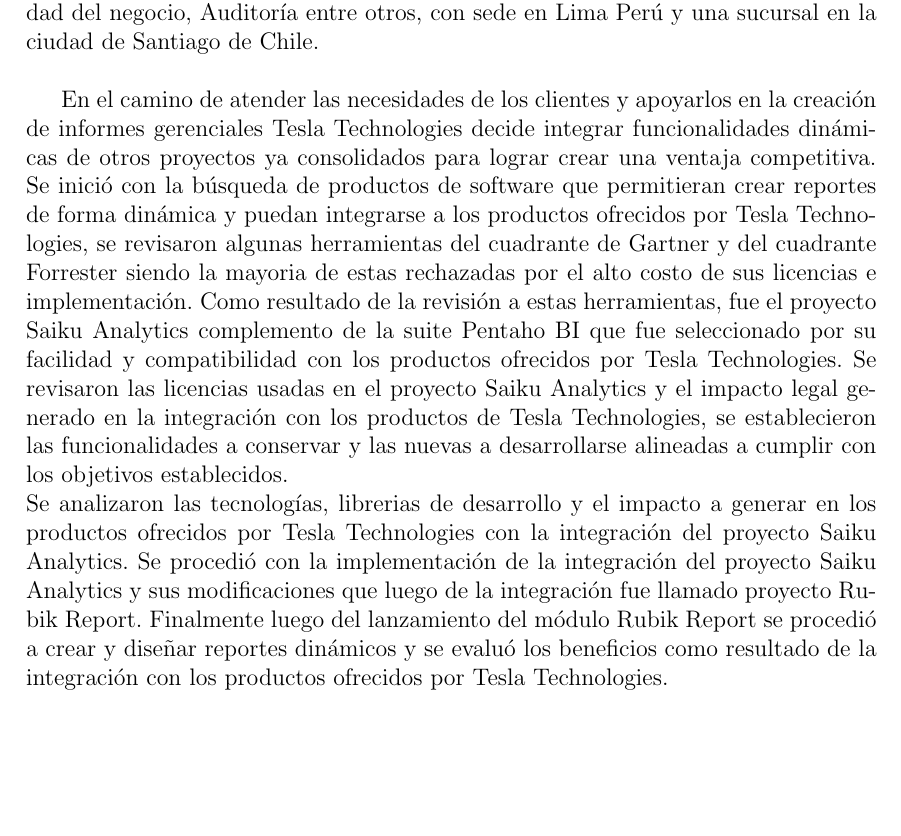
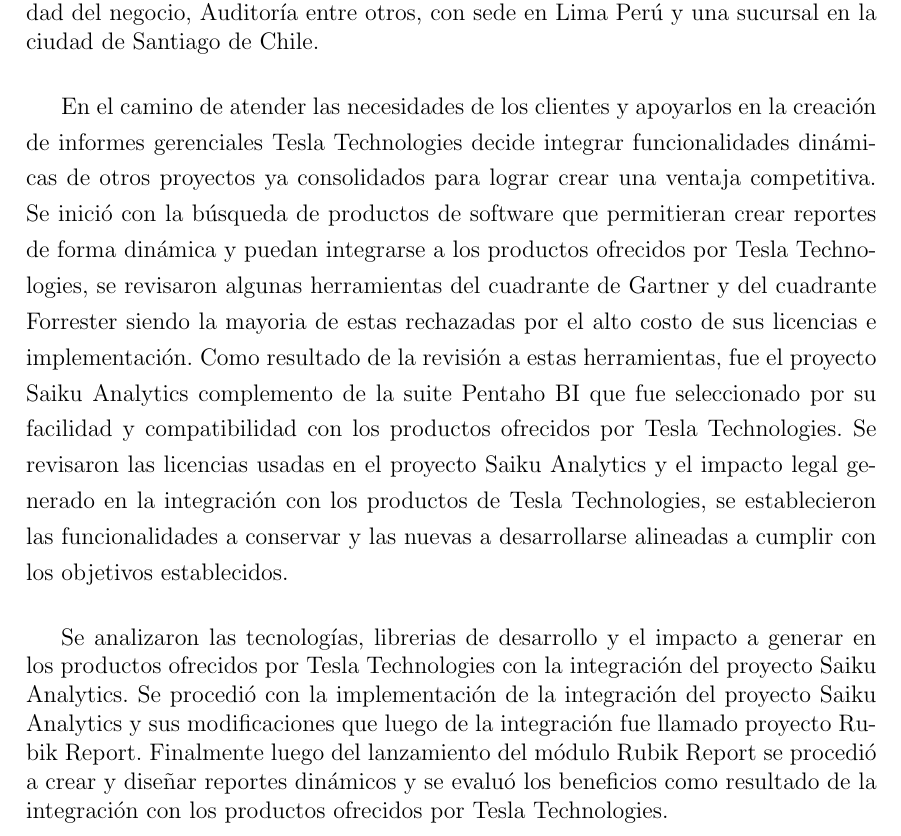
Before and after one commit to yomarhuamani/degree, a LaTeX thesis (Degree.tex, which reads Abstract/abstract.tex): part of page 3 of 18, cut so that both start at the same text, the shorter picture padded with empty space. Compiled offline with pdfLaTeX.

Commit message:
txs auto checkin

```diff
--- a/Abstract/abstract.tex
+++ b/Abstract/abstract.tex
@@ -7,10 +7,10 @@
 En el camino de atender las necesidades de los clientes y apoyarlos en la creación de informes gerenciales Tesla Technologies decide integrar funcionalidades dinámicas de otros proyectos ya consolidados para lograr crear una ventaja competitiva.
 Se inició con la búsqueda de productos de software que permitieran crear reportes de forma dinámica y puedan integrarse a los productos ofrecidos por Tesla Technologies, se revisaron algunas herramientas del cuadrante de Gartner y del cuadrante Forrester siendo la mayoria de estas rechazadas por el alto costo de sus licencias e implementación.
 Como resultado de la revisión a estas herramientas, fue el proyecto Saiku Analytics complemento de la suite Pentaho BI  que fue seleccionado por su facilidad y compatibilidad con los productos ofrecidos por Tesla Technologies.
-Se revisaron las licencias usadas en el proyecto Saiku Analytics y el impacto legal generado en la integración con los productos de Tesla Technologies, se establecieron las funcionalidades a conservar y las nuevas a desarrollarse alineadas a cumplir con los objetivos establecidos.
-\\
+Se revisaron las licencias usadas en el proyecto Saiku Analytics y el impacto legal generado en la integración con los productos de Tesla Technologies, se establecieron las funcionalidades a conservar y las nuevas a desarrollarse alineadas a cumplir con los objetivos establecidos.\\
+
 \doublespacing
 Se analizaron las tecnologías, librerias de desarrollo y el impacto a generar en los productos ofrecidos por Tesla Technologies con la integración del proyecto Saiku Analytics.
 Se procedió con la implementación de la integración del proyecto Saiku Analytics y sus modificaciones que luego de la integración fue llamado proyecto Rubik Report.
-Finalmente luego del lanzamiento del módulo Rubik Report se procedió a crear y diseñar reportes dinámicos y se evaluó los beneficios como resultado de la integración con los productos ofrecidos por Tesla Technologies.
+Finalmente luego del lanzamiento del módulo Rubik Report se procedió a crear y diseñar reportes dinámicos y se evaluó los beneficios como resultado de la integración con los productos ofrecidos por Tesla Technologies.\\
 \end{paragraph}
```
